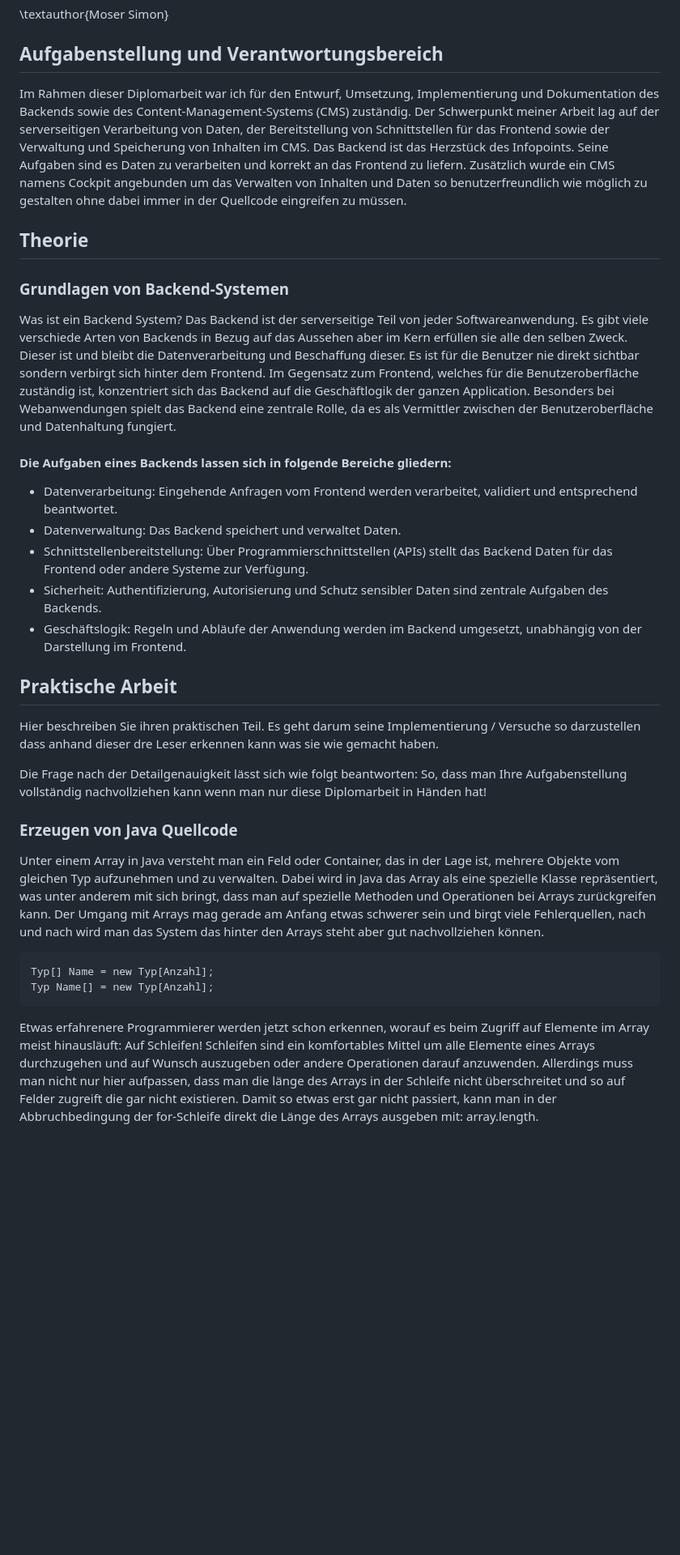
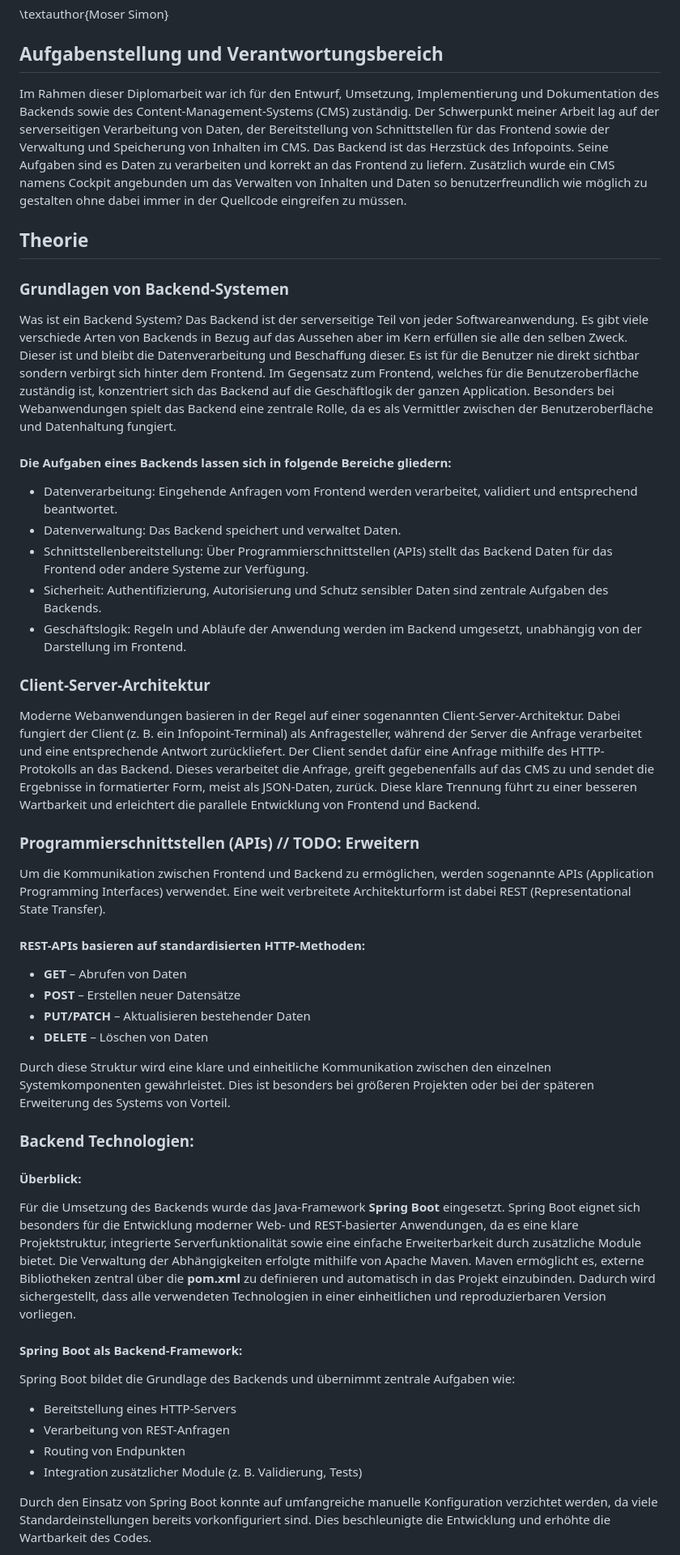
Before and after one commit to michi-haensler/HTLLE-DA-25-26-Infopoint, a Markdown page: Diplomarbeit/32-ausarbeitung-Moser.md, the part around one of its changes. Shown at 81% size. GitHub-like rendering; blank space fills up the shorter version.

Commit message:
Überarbeite und erweitere Theorieteil zum Backend

```diff
--- a/Diplomarbeit/32-ausarbeitung-Moser.md
+++ b/Diplomarbeit/32-ausarbeitung-Moser.md
@@ -2,15 +2,26 @@
 \textauthor{Moser Simon}
 
 ## Aufgabenstellung und Verantwortungsbereich
-Im Rahmen dieser Diplomarbeit war ich für den Entwurf, Umsetzung, Implementierung und Dokumentation des Backends sowie des Content-Management-Systems (CMS) zuständig. Der Schwerpunkt meiner Arbeit lag auf der serverseitigen Verarbeitung von Daten, der Bereitstellung von Schnittstellen für das Frontend sowie der Verwaltung und Speicherung von Inhalten im CMS.
-Das Backend ist das Herzstück des Infopoints. Seine Aufgaben sind es Daten zu verarbeiten und korrekt an das Frontend zu liefern. Zusätzlich wurde ein CMS namens Cockpit angebunden um das Verwalten von Inhalten und Daten so benutzerfreundlich wie möglich zu gestalten ohne dabei immer in der Quellcode eingreifen zu müssen.
+Im Rahmen dieser Diplomarbeit war ich für den Entwurf, Umsetzung, Implementierung und Dokumentation
+des Backends sowie des Content-Management-Systems (CMS) zuständig. Der Schwerpunkt meiner Arbeit
+lag auf der serverseitigen Verarbeitung von Daten, der Bereitstellung von Schnittstellen für das
+Frontend sowie der Verwaltung und Speicherung von Inhalten im CMS.
+Das Backend ist das Herzstück des Infopoints. Seine Aufgaben sind es Daten zu verarbeiten und korrekt
+an das Frontend zu liefern. Zusätzlich wurde ein CMS namens Cockpit angebunden um das Verwalten von
+Inhalten und Daten so benutzerfreundlich wie möglich zu gestalten ohne dabei immer in der Quellcode eingreifen zu müssen.
 
 ## Theorie
 
 ### Grundlagen von Backend-Systemen
 Was ist ein Backend System?
-Das Backend ist der serverseitige Teil von jeder Softwareanwendung. Es gibt viele verschiede Arten von Backends in Bezug auf das Aussehen aber im Kern erfüllen sie alle den selben Zweck. Dieser ist und bleibt die Datenverarbeitung und Beschaffung dieser. Es ist für die Benutzer nie direkt sichtbar sondern verbirgt sich hinter dem Frontend.
-Im Gegensatz zum Frontend, welches für die Benutzeroberfläche zuständig ist, konzentriert sich das Backend auf die Geschäftlogik der ganzen Application. Besonders bei Webanwendungen spielt das Backend eine zentrale Rolle, da es als Vermittler zwischen der Benutzeroberfläche und Datenhaltung fungiert.
+Das Backend ist der serverseitige Teil von jeder Softwareanwendung.
+Es gibt viele verschiede Arten von Backends in Bezug auf das Aussehen aber im Kern
+erfüllen sie alle den selben Zweck. Dieser ist und bleibt die Datenverarbeitung und
+Beschaffung dieser. Es ist für die Benutzer nie direkt sichtbar sondern verbirgt
+sich hinter dem Frontend.
+Im Gegensatz zum Frontend, welches für die Benutzeroberfläche zuständig ist,
+konzentriert sich das Backend auf die Geschäftlogik der ganzen Application.
+Besonders bei Webanwendungen spielt das Backend eine zentrale Rolle, da es als Vermittler zwischen der Benutzeroberfläche und Datenhaltung fungiert.
 
 #### Die Aufgaben eines Backends lassen sich in folgende Bereiche gliedern:
 - Datenverarbeitung: Eingehende Anfragen vom Frontend werden verarbeitet, validiert und entsprechend beantwortet.
@@ -19,21 +30,43 @@ Im Gegensatz zum Frontend, welches für die Benutzeroberfläche zuständig ist,
 - Sicherheit: Authentifizierung, Autorisierung und Schutz sensibler Daten sind zentrale Aufgaben des Backends.
 - Geschäftslogik: Regeln und Abläufe der Anwendung werden im Backend umgesetzt, unabhängig von der Darstellung im Frontend.
 
-## Praktische Arbeit
+### Client-Server-Architektur
+Moderne Webanwendungen basieren in der Regel auf einer sogenannten Client-Server-Architektur.
+Dabei fungiert der Client (z. B. ein Infopoint-Terminal) als Anfragesteller, während der Server
+die Anfrage verarbeitet und eine entsprechende Antwort zurückliefert.
+Der Client sendet dafür eine Anfrage mithilfe des HTTP-Protokolls an das Backend. Dieses verarbeitet die Anfrage,
+greift gegebenenfalls auf das CMS zu und sendet die Ergebnisse in formatierter Form, meist als JSON-Daten, zurück.
+Diese klare Trennung führt zu einer besseren Wartbarkeit und erleichtert die parallele Entwicklung von Frontend und Backend.
 
-Hier beschreiben Sie ihren praktischen Teil. Es geht darum seine Implementierung / Versuche so darzustellen dass anhand dieser dre Leser erkennen kann was sie wie gemacht haben.
+### Programmierschnittstellen (APIs) // TODO: Erweitern
+Um die Kommunikation zwischen Frontend und Backend zu ermöglichen,
+werden sogenannte APIs (Application Programming Interfaces) verwendet.
+Eine weit verbreitete Architekturform ist dabei REST (Representational State Transfer).
 
-Die Frage nach der Detailgenauigkeit lässt sich wie folgt beantworten: So, dass man Ihre Aufgabenstellung vollständig  nachvollziehen kann wenn man nur diese Diplomarbeit in Händen hat!
+#### REST-APIs basieren auf standardisierten HTTP-Methoden:
+- **GET** – Abrufen von Daten
+- **POST** – Erstellen neuer Datensätze
+- **PUT/PATCH** – Aktualisieren bestehender Daten
+- **DELETE** – Löschen von Daten
 
-### Erzeugen von Java Quellcode
+Durch diese Struktur wird eine klare und einheitliche Kommunikation zwischen den einzelnen Systemkomponenten gewährleistet.
+Dies ist besonders bei größeren Projekten oder bei der späteren Erweiterung des Systems von Vorteil.
 
-Unter einem Array in Java versteht man ein Feld oder Container, das in der Lage ist, mehrere Objekte vom gleichen Typ aufzunehmen und zu verwalten. Dabei wird in Java das Array als eine spezielle Klasse repräsentiert, was unter anderem mit sich bringt, dass man auf spezielle Methoden und Operationen bei Arrays zurückgreifen kann. Der Umgang mit Arrays mag gerade am Anfang etwas schwerer sein und birgt viele Fehlerquellen, nach und nach wird man das System das hinter den Arrays steht aber gut nachvollziehen können.
+### Backend Technologien:
+#### Überblick:
+Für die Umsetzung des Backends wurde das Java-Framework **Spring Boot** eingesetzt.
+Spring Boot eignet sich besonders für die Entwicklung moderner Web- und REST-basierter Anwendungen,
+da es eine klare Projektstruktur, integrierte Serverfunktionalität sowie eine einfache Erweiterbarkeit durch zusätzliche Module bietet.
+Die Verwaltung der Abhängigkeiten erfolgte mithilfe von Apache Maven. Maven ermöglicht es,
+externe Bibliotheken zentral über die **pom.xml** zu definieren und automatisch in das Projekt einzubinden.
+Dadurch wird sichergestellt, dass alle verwendeten Technologien in einer einheitlichen und reproduzierbaren Version vorliegen.
 
-~~~~~~~~~~~~~~~~~~~~~~~~~~~~~~~~~~~~~~~~~~~~~~~{caption="Initialisieren eines Arrays" .java}
-Typ[] Name = new Typ[Anzahl];
-Typ Name[] = new Typ[Anzahl];
-~~~~~~~~~~~~~~~~~~~~~~~~~~~~~~~~~~~~~~~~~~~~~~~
+#### Spring Boot als Backend-Framework:
+Spring Boot bildet die Grundlage des Backends und übernimmt zentrale Aufgaben wie:
+- Bereitstellung eines HTTP-Servers
+- Verarbeitung von REST-Anfragen
+- Routing von Endpunkten
+- Integration zusätzlicher Module (z. B. Validierung, Tests)
 
-Etwas erfahrenere Programmierer werden jetzt schon erkennen, worauf es beim Zugriff auf Elemente im Array meist hinausläuft: Auf Schleifen!
-Schleifen sind ein komfortables Mittel um alle Elemente eines Arrays durchzugehen und auf Wunsch auszugeben oder andere Operationen darauf anzuwenden. Allerdings muss man nicht nur hier aufpassen, dass man die länge des Arrays in der Schleife nicht überschreitet und so auf Felder zugreift die gar nicht existieren. Damit so etwas erst gar nicht passiert, kann man in der Abbruchbedingung der for-Schleife direkt die Länge des Arrays ausgeben mit: array.length.
+Durch den Einsatz von Spring Boot konnte auf umfangreiche manuelle Konfiguration verzichtet werden, da viele Standardeinstellungen bereits vorkonfiguriert sind. Dies beschleunigte die Entwicklung und erhöhte die Wartbarkeit des Codes.
 
```
Also changed, not shown: other parts of Diplomarbeit/32-ausarbeitung-Moser.md (+54 -168 lines).
